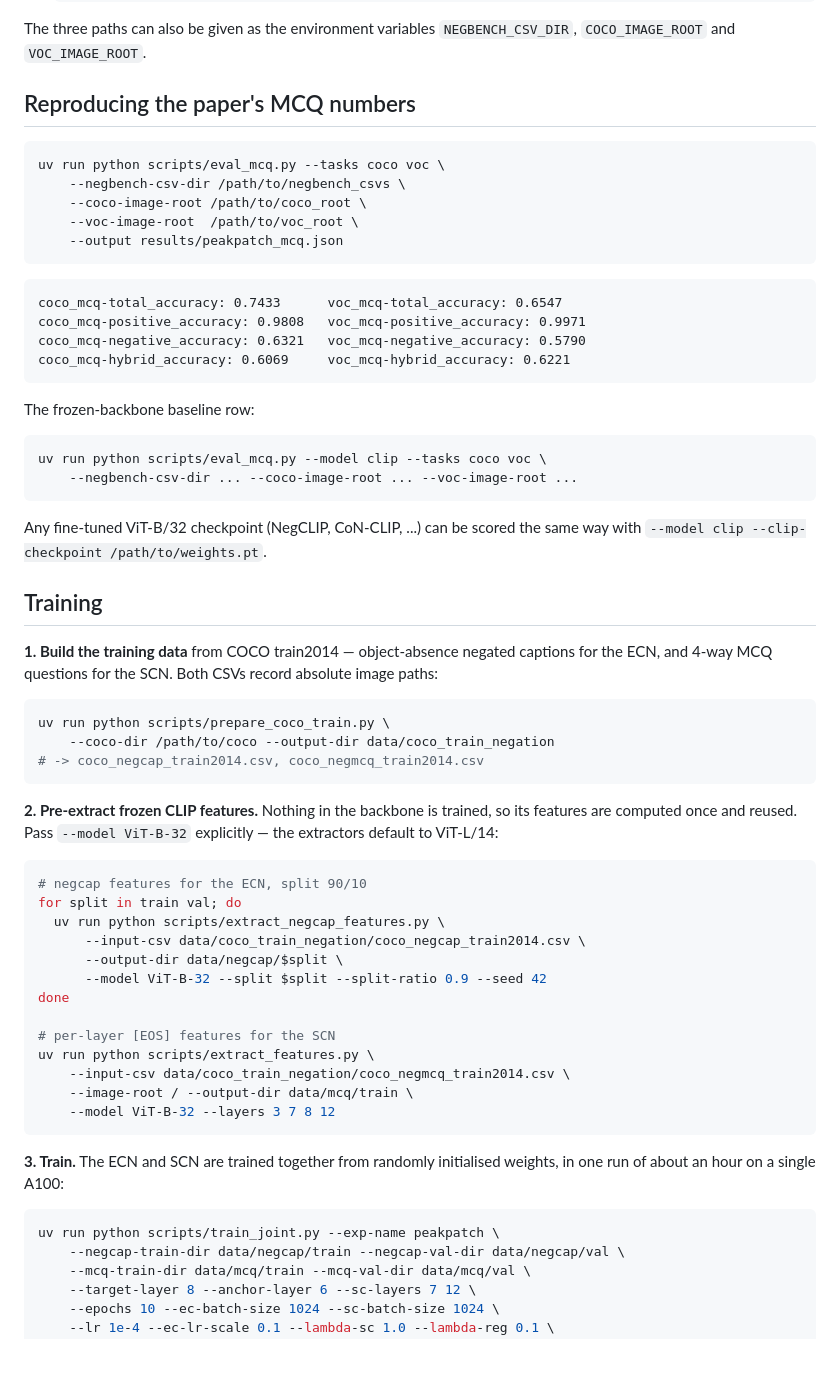
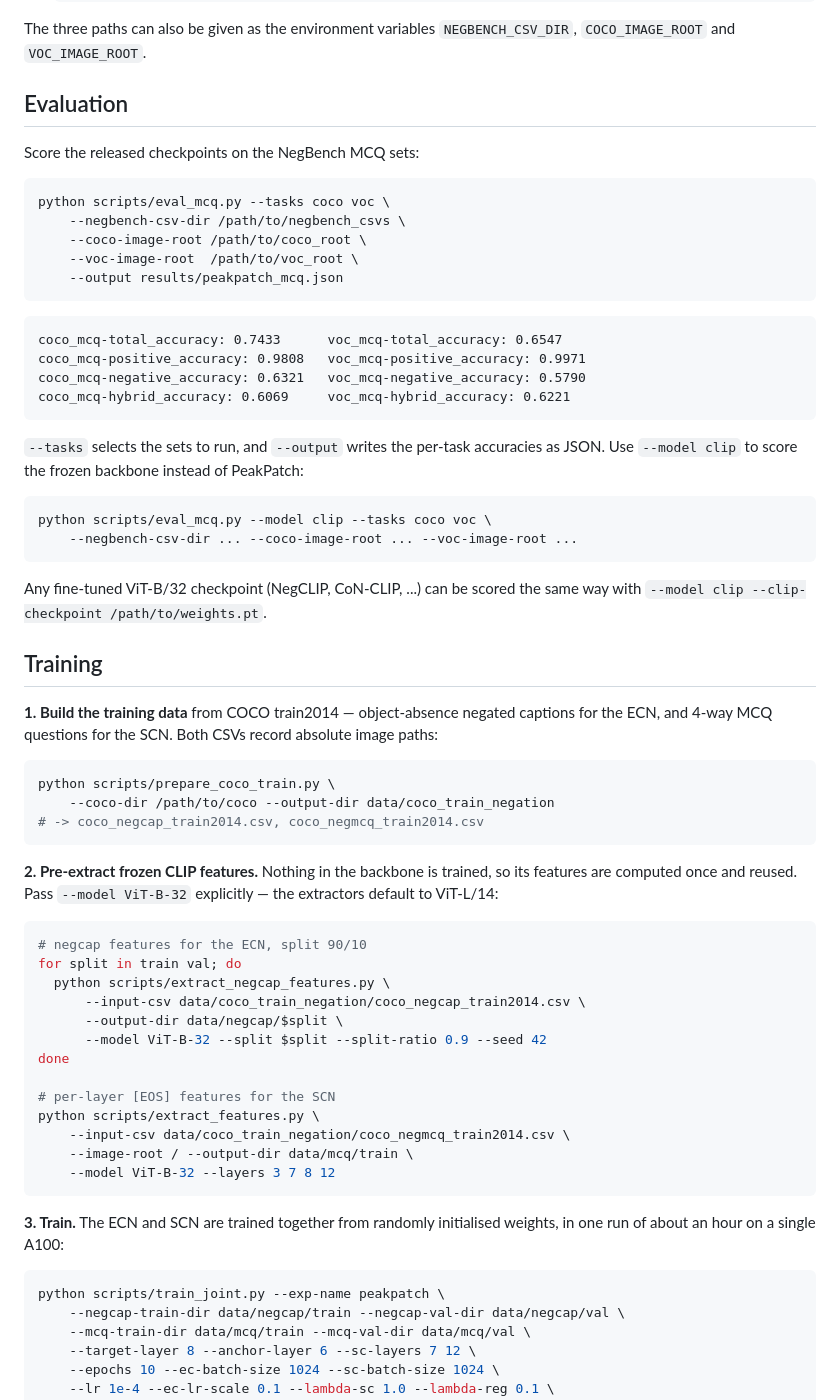
Before and after one commit to StevenCYLu/PeakPatch, a Markdown page: README.md, the part around one of its changes. Rendered like a GitHub page; blank space fills up the shorter version.

Commit message:
README: drop scope/naming notes, run commands with plain python
Remove the scope and naming blockquotes, the determinism sentence and the
note on the CLIP baseline rows. Rename the MCQ section to Evaluation and
describe how to run it. Install activates the uv venv so commands are plain
`python` rather than `uv run python`.

````diff
--- a/README.md
+++ b/README.md
@@ -81,10 +69,12 @@ The evaluation needs the NegBench MCQ CSVs plus the COCO and VOC images they ref
 The three paths can also be given as the environment variables `NEGBENCH_CSV_DIR`,
 `COCO_IMAGE_ROOT` and `VOC_IMAGE_ROOT`.
 
-## Reproducing the paper's MCQ numbers
+## Evaluation
+
+Score the released checkpoints on the NegBench MCQ sets:
 
 ```bash
-uv run python scripts/eval_mcq.py --tasks coco voc \
+python scripts/eval_mcq.py --tasks coco voc \
     --negbench-csv-dir /path/to/negbench_csvs \
     --coco-image-root /path/to/coco_root \
     --voc-image-root  /path/to/voc_root \
@@ -98,10 +88,11 @@ coco_mcq-negative_accuracy: 0.6321   voc_mcq-negative_accuracy: 0.5790
 coco_mcq-hybrid_accuracy: 0.6069     voc_mcq-hybrid_accuracy: 0.6221
 ```
 
-The frozen-backbone baseline row:
+`--tasks` selects the sets to run, and `--output` writes the per-task accuracies as JSON. Use
+`--model clip` to score the frozen backbone instead of PeakPatch:
 
 ```bash
-uv run python scripts/eval_mcq.py --model clip --tasks coco voc \
+python scripts/eval_mcq.py --model clip --tasks coco voc \
     --negbench-csv-dir ... --coco-image-root ... --voc-image-root ...
 ```
 
@@ -114,7 +105,7 @@ Any fine-tuned ViT-B/32 checkpoint (NegCLIP, CoN-CLIP, ...) can be scored the sa
 ECN, and 4-way MCQ questions for the SCN. Both CSVs record absolute image paths:
 
 ```bash
-uv run python scripts/prepare_coco_train.py \
+python scripts/prepare_coco_train.py \
     --coco-dir /path/to/coco --output-dir data/coco_train_negation
 # -> coco_negcap_train2014.csv, coco_negmcq_train2014.csv
 ```
@@ -126,14 +117,14 @@ ViT-L/14:
 ```bash
 # negcap features for the ECN, split 90/10
 for split in train val; do
-  uv run python scripts/extract_negcap_features.py \
+  python scripts/extract_negcap_features.py \
       --input-csv data/coco_train_negation/coco_negcap_train2014.csv \
       --output-dir data/negcap/$split \
       --model ViT-B-32 --split $split --split-ratio 0.9 --seed 42
 done
 
 # per-layer [EOS] features for the SCN
-uv run python scripts/extract_features.py \
+python scripts/extract_features.py \
     --input-csv data/coco_train_negation/coco_negmcq_train2014.csv \
     --image-root / --output-dir data/mcq/train \
     --model ViT-B-32 --layers 3 7 8 12
@@ -143,7 +134,7 @@ uv run python scripts/extract_features.py \
 about an hour on a single A100:
 
 ```bash
-uv run python scripts/train_joint.py --exp-name peakpatch \
+python scripts/train_joint.py --exp-name peakpatch \
     --negcap-train-dir data/negcap/train --negcap-val-dir data/negcap/val \
     --mcq-train-dir data/mcq/train --mcq-val-dir data/mcq/val \
     --target-layer 8 --anchor-layer 6 --sc-layers 7 12 \
````
Also changed, not shown: other parts of README.md (+1 -13 lines).
